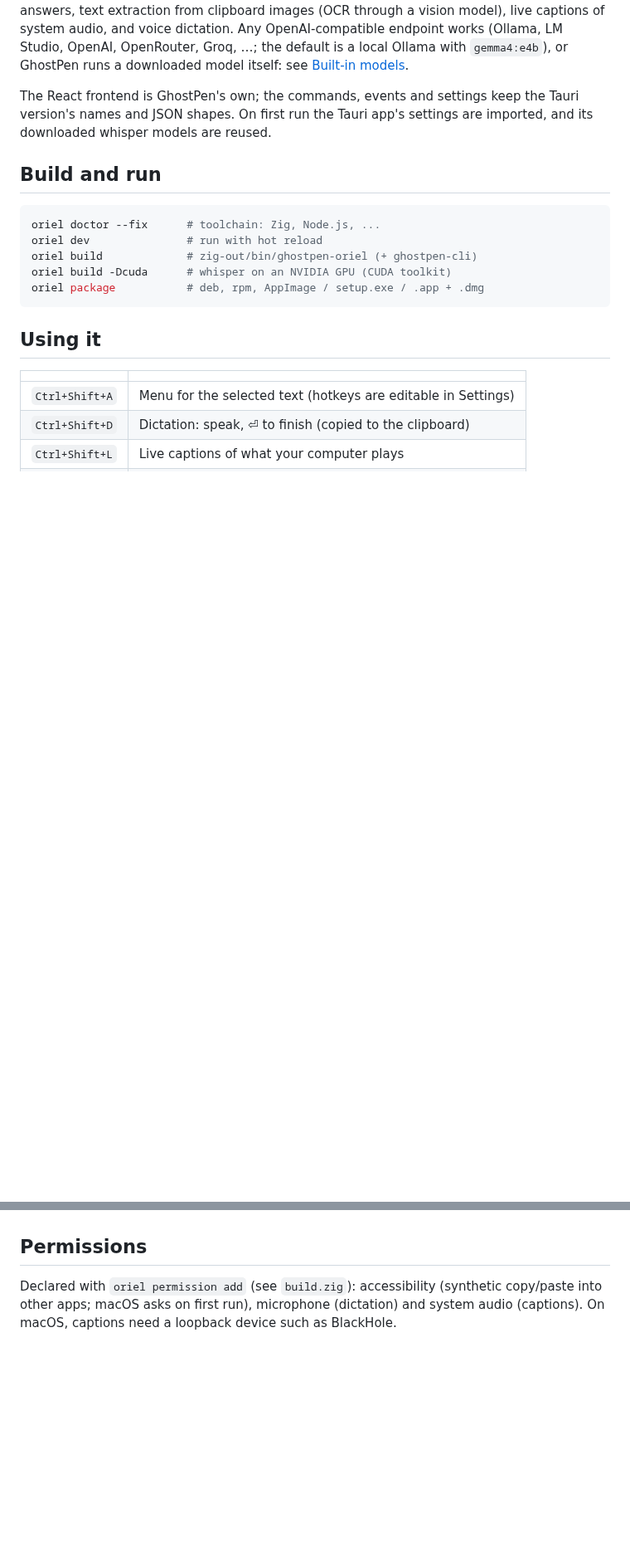
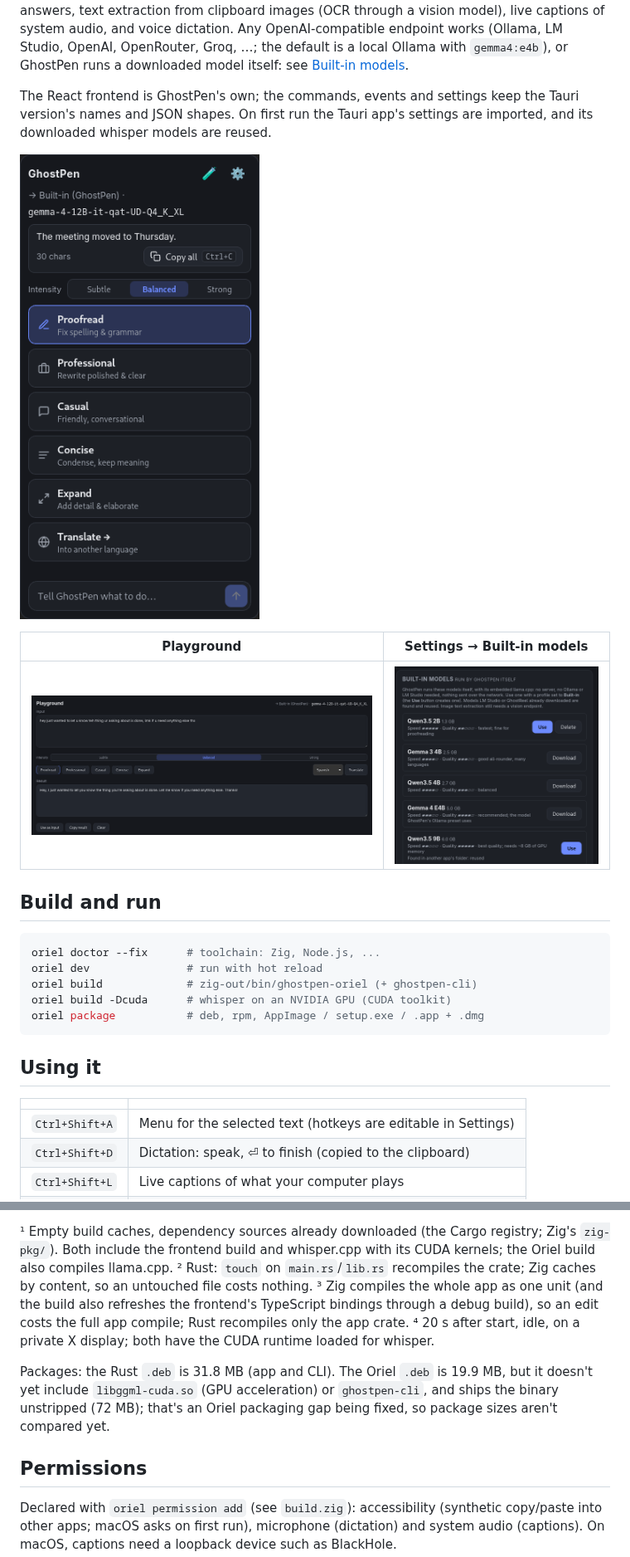
Before and after one commit to highercomve/GhostPen, a Markdown page: README.md, 2 parts joined by grey strips. Shown at 83% size. Rendered like a GitHub page; pictures changed too: docs/screenshots/menu.png (added), docs/screenshots/playground.png (added), docs/screenshots/settings-builtin-models.png (added); blank space fills up the shorter version.

```diff
--- a/README.md
+++ b/README.md
@@ -16,6 +16,12 @@ Studio, OpenAI, OpenRouter, Groq, …; the default is a local Ollama with
 The React frontend is GhostPen's own; the commands, events and settings keep
 the Tauri version's names and JSON shapes. On first run the Tauri app's
 settings are imported, and its downloaded whisper models are reused.
+
+![The menu, on the Built-in model](docs/screenshots/menu.png)
+
+| Playground | Settings → Built-in models |
+| --- | --- |
+| ![Playground](docs/screenshots/playground.png) | ![Built-in models](docs/screenshots/settings-builtin-models.png) |
 
 ## Build and run
 
@@ -84,3 +119,19 @@ settings, sees them as endpoints with no URL.
+¹ Empty build caches, dependency sources already downloaded (the Cargo
+registry; Zig's `zig-pkg/`). Both include the frontend build and whisper.cpp
+with its CUDA kernels; the Oriel build also compiles llama.cpp.
+² Rust: `touch` on `main.rs`/`lib.rs` recompiles the crate; Zig caches by
+content, so an untouched file costs nothing.
+³ Zig compiles the whole app as one unit (and the build also refreshes the
+frontend's TypeScript bindings through a debug build), so an edit costs the
+full app compile; Rust recompiles only the app crate.
+⁴ 20 s after start, idle, on a private X display; both have the CUDA
+runtime loaded for whisper.
+
+Packages: the Rust `.deb` is 31.8 MB (app and CLI). The Oriel `.deb` is
+19.9 MB, but it doesn't yet include `libggml-cuda.so` (GPU acceleration) or
+`ghostpen-cli`, and ships the binary unstripped (72 MB); that's an Oriel
+packaging gap being fixed, so package sizes aren't compared yet.
+
 ## Permissions
 
 Declared with `oriel permission add` (see `build.zig`): accessibility
```
Also changed, not shown: other parts of README.md (+29 -0 lines), docs/screenshots/menu-rust-vs-oriel.png (added), docs/screenshots/settings-profile.png (added).
